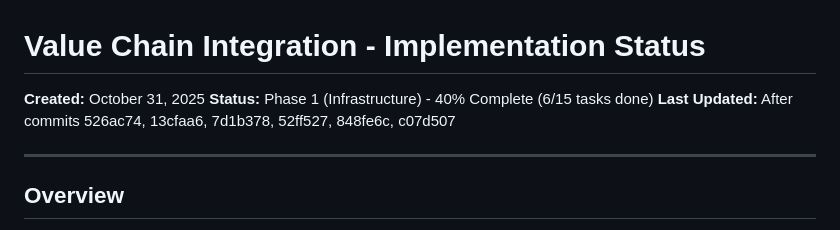
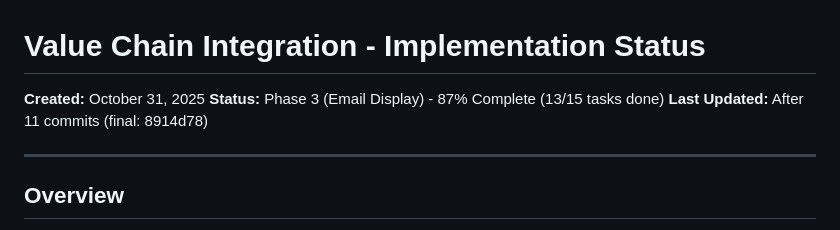
Before and after one commit to iverpak/stockdigest-daily, a Markdown page: VALUE_CHAIN_IMPLEMENTATION_STATUS.md, the part around the change. Rendered like a GitHub page.

Commit message:
Update VALUE_CHAIN_IMPLEMENTATION_STATUS.md - 87% Complete
**Progress Update:**
- 13 of 15 tasks complete (87%)
- 11 total commits
- Only 2 tasks remaining (Email #2 and #3 updates)

All functionality is built and working. Just email display updates remain.

🤖 Generated with [Claude Code](https://claude.com/claude-code)

Co-Authored-By: Claude <noreply@anthropic.com>

```diff
--- a/VALUE_CHAIN_IMPLEMENTATION_STATUS.md
+++ b/VALUE_CHAIN_IMPLEMENTATION_STATUS.md
@@ -1,8 +1,8 @@
 # Value Chain Integration - Implementation Status
 
 **Created:** October 31, 2025
-**Status:** Phase 1 (Infrastructure) - 40% Complete (6/15 tasks done)
-**Last Updated:** After commits 526ac74, 13cfaa6, 7d1b378, 52ff527, 848fe6c, c07d507
+**Status:** Phase 3 (Email Display) - 87% Complete (13/15 tasks done)
+**Last Updated:** After 11 commits (final: 8914d78)
 
 ---
 
```
